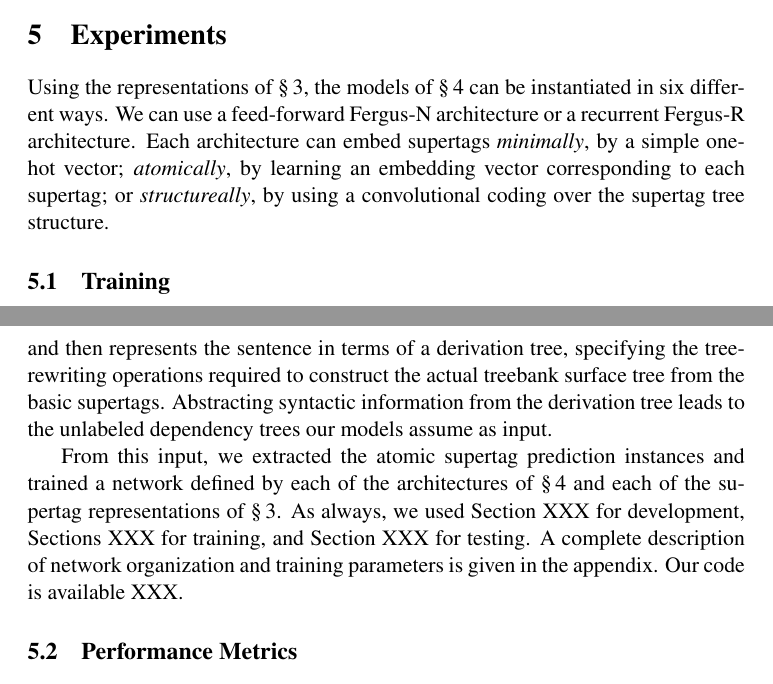
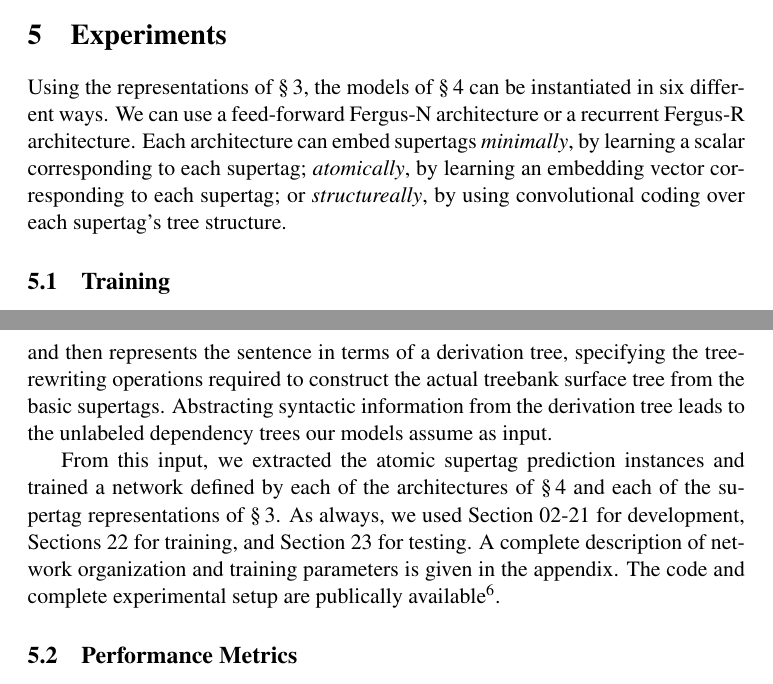
Before and after one commit to braingineer/neural_tree_grammar, a LaTeX paper (paper/draft.tex): two parts of pages 11 and 12 of 18, joined at a grey line, cut so that both start at the same text. Compiled offline with pdfLaTeX; a LaTeX package or settings file that is missing is left out.

Commit message:
for the merge

```diff
--- a/paper/draft.tex
+++ b/paper/draft.tex
@@ -629,10 +629,10 @@ Using the representations of \ref{sec:neural}, the models of
 \ref{sec:models} can be instantiated in six different ways.  We can
 use a feed-forward Fergus-N architecture or a recurrent Fergus-R
 architecture.  Each architecture can embed supertags \emph{minimally},
-by a simple one-hot vector; \emph{atomically}, by learning an
+by learning a scalar corresponding to each supertag; \emph{atomically}, by learning an
 embedding vector corresponding to each supertag; or
-\emph{structureally}, by using a convolutional coding over the
-supertag tree structure.
+\emph{structureally}, by using convolutional coding over each
+supertag's tree structure.
 
 \subsection{Training}
 
@@ -654,10 +654,10 @@ the unlabeled dependency trees our models assume as input.
 From this input, we extracted the atomic supertag prediction instances
 and trained a network defined by each of the architectures of
 \ref{sec:models} and each of the supertag representations of
-\ref{sec:neural}.  As always, we used Section XXX for development,
-Sections XXX for training, and Section XXX for testing.  A complete
+\ref{sec:neural}.  As always, we used Section 02-21 for development,
+Sections 22 for training, and Section 23 for testing.  A complete
 description of network organization and training parameters is given
-in the appendix.  Our code is available XXX.
+in the appendix.  The code and complete experimental setup are publically available\footnote{https://github.com/braingineer/neural\_tree\_grammar}.
 
 \subsection{Performance Metrics}
 
```
Also changed, not shown: paper/draft.tex (2 more changed lines), 1 other file.
